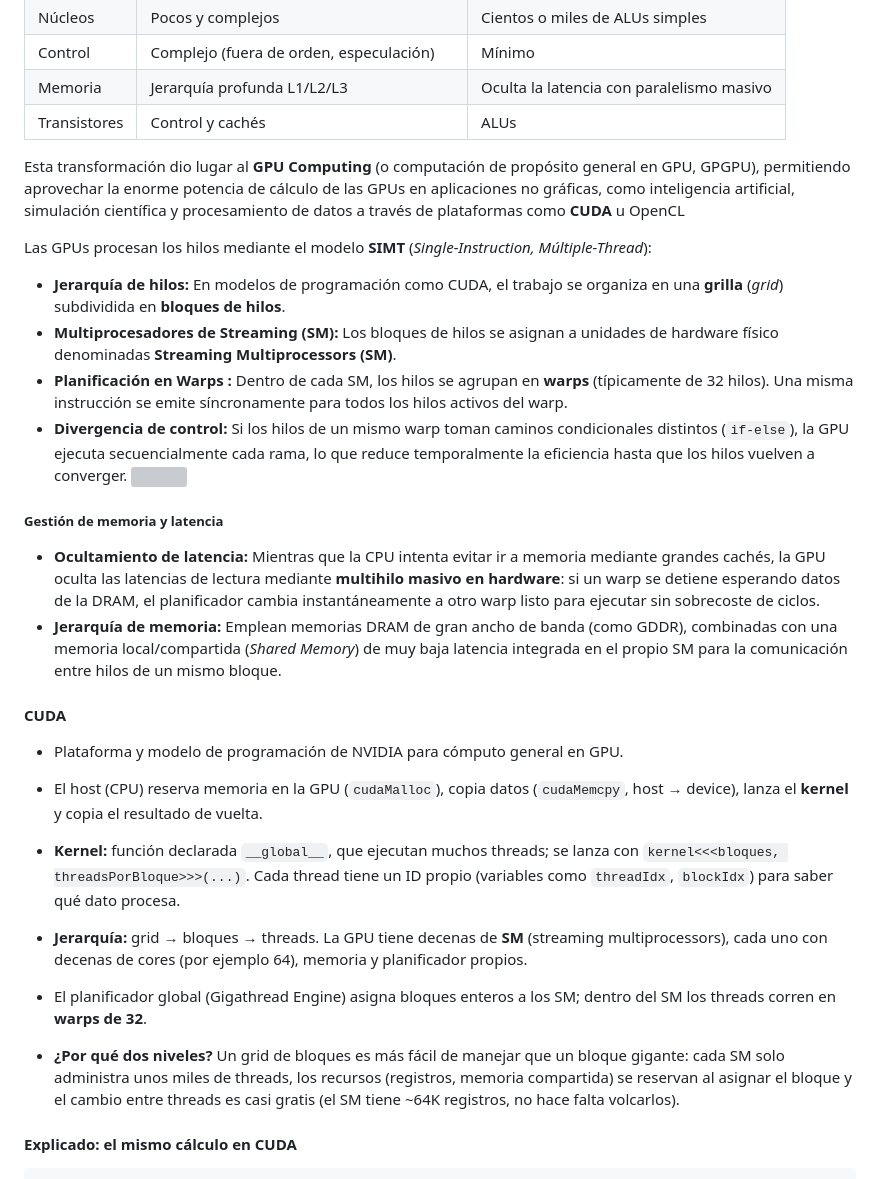
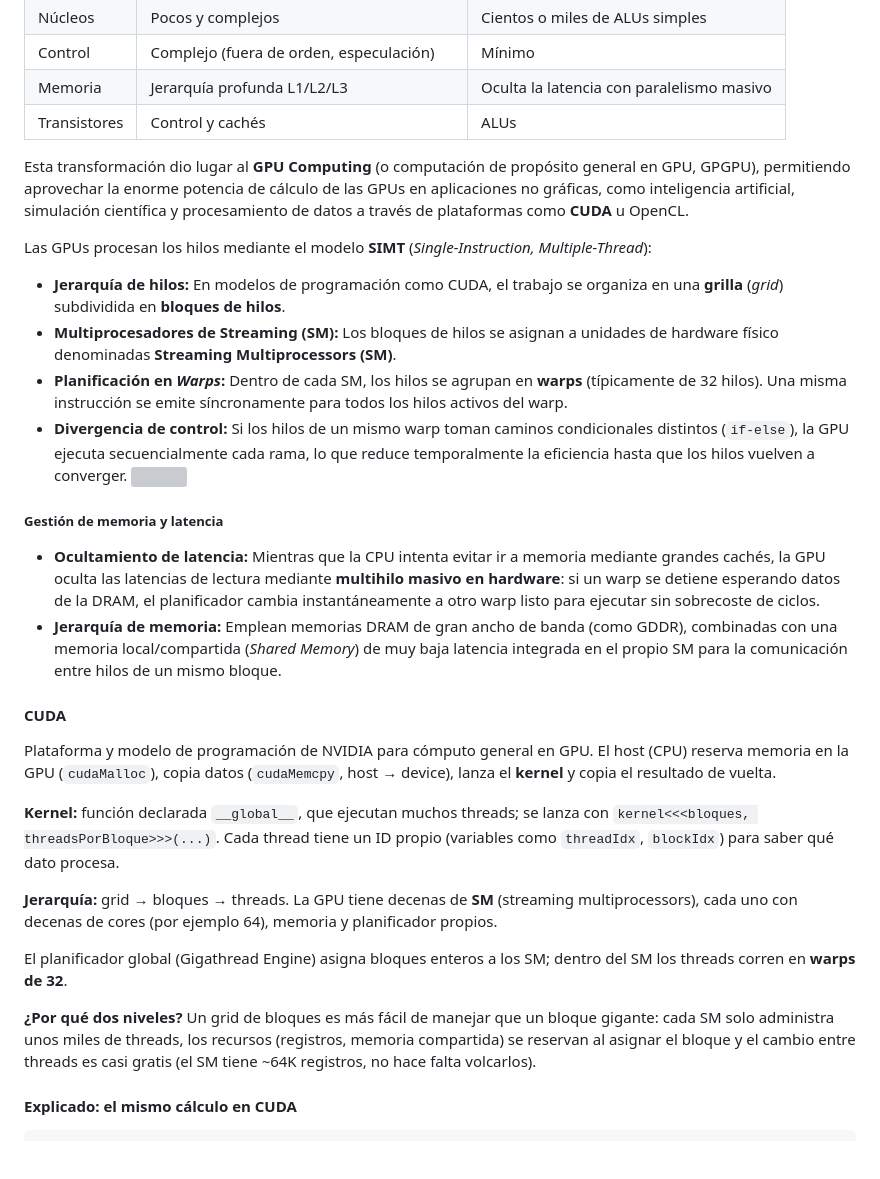
Before and after one commit to wandamol1405/apuntes-AdC, a Markdown page: docs/arquitectura.md, the part around one of its changes. Rendered like a GitHub page; blank space fills up the shorter version; grey boxes are pictures that could not be loaded.

```diff
--- a/docs/arquitectura.md
+++ b/docs/arquitectura.md
@@ -1446,12 +1463,12 @@ Una **Unidad de Procesamiento Gráfico (GPU)** es una arquitectura de cómputo m
 | Control      | Complejo (fuera de orden, especulación)    | Mínimo                                    |
 | Memoria      | Jerarquía profunda L1/L2/L3                | Oculta la latencia con paralelismo masivo |
 | Transistores | Control y cachés                           | ALUs                                      |
-Esta transformación dio lugar al **GPU Computing** (o computación de propósito general en GPU, GPGPU), permitiendo aprovechar la enorme potencia de cálculo de las GPUs en aplicaciones no gráficas, como inteligencia artificial, simulación científica y procesamiento de datos a través de plataformas como **CUDA** u OpenCL
-
-Las GPUs procesan los hilos mediante el modelo **SIMT** (_Single-Instruction, Múltiple-Thread_):
+Esta transformación dio lugar al **GPU Computing** (o computación de propósito general en GPU, GPGPU), permitiendo aprovechar la enorme potencia de cálculo de las GPUs en aplicaciones no gráficas, como inteligencia artificial, simulación científica y procesamiento de datos a través de plataformas como **CUDA** u OpenCL.
+
+Las GPUs procesan los hilos mediante el modelo **SIMT** (_Single-Instruction, Multiple-Thread_):
 - **Jerarquía de hilos:** En modelos de programación como CUDA, el trabajo se organiza en una **grilla** (_grid_) subdividida en **bloques de hilos**.
 - **Multiprocesadores de Streaming (SM):** Los bloques de hilos se asignan a unidades de hardware físico denominadas **Streaming Multiprocessors (SM)**.
-- **Planificación en** **Warps** **:** Dentro de cada SM, los hilos se agrupan en **warps** (típicamente de 32 hilos). Una misma instrucción se emite síncronamente para todos los hilos activos del warp.
+- **Planificación en _Warps_:** Dentro de cada SM, los hilos se agrupan en **warps** (típicamente de 32 hilos). Una misma instrucción se emite síncronamente para todos los hilos activos del warp.
 - **Divergencia de control:** Si los hilos de un mismo warp toman caminos condicionales distintos (`if-else`), la GPU ejecuta secuencialmente cada rama, lo que reduce temporalmente la eficiencia hasta que los hilos vuelven a converger.
 ![](images/Pasted%20image%2020261102230032.png)
 
@@ -1460,13 +1477,16 @@ Las GPUs procesan los hilos mediante el modelo **SIMT** (_Single-Instruction, M
 - **Jerarquía de memoria:** Emplean memorias DRAM de gran ancho de banda (como GDDR), combinadas con una memoria local/compartida (_Shared Memory_) de muy baja latencia integrada en el propio SM para la comunicación entre hilos de un mismo bloque.
 #### CUDA
 
-- Plataforma y modelo de programación de NVIDIA para cómputo general en GPU.
-- El host (CPU) reserva memoria en la GPU (`cudaMalloc`), copia datos (`cudaMemcpy`, host → device), lanza el **kernel** y copia el resultado de vuelta.
-- **Kernel:** función declarada `__global__`, que ejecutan muchos threads; se lanza con `kernel<<<bloques, threadsPorBloque>>>(...)`. Cada thread tiene un ID propio (variables como `threadIdx`, `blockIdx`) para saber qué dato procesa.
-- **Jerarquía:** grid → bloques → threads. La GPU tiene decenas de **SM** (streaming multiprocessors), cada uno con decenas de cores (por ejemplo 64), memoria y planificador propios.
-
-- El planificador global (Gigathread Engine) asigna bloques enteros a los SM; dentro del SM los threads corren en **warps de 32**.
-- **¿Por qué dos niveles?** Un grid de bloques es más fácil de manejar que un bloque gigante: cada SM solo administra unos miles de threads, los recursos (registros, memoria compartida) se reservan al asignar el bloque y el cambio entre threads es casi gratis (el SM tiene ~64K registros, no hace falta volcarlos).
+Plataforma y modelo de programación de NVIDIA para cómputo general en GPU.
+El host (CPU) reserva memoria en la GPU (`cudaMalloc`), copia datos (`cudaMemcpy`, host → device), lanza el **kernel** y copia el resultado de vuelta.
+
+**Kernel:** función declarada `__global__`, que ejecutan muchos threads; se lanza con `kernel<<<bloques, threadsPorBloque>>>(...)`. Cada thread tiene un ID propio (variables como `threadIdx`, `blockIdx`) para saber qué dato procesa.
+
+**Jerarquía:** grid → bloques → threads. La GPU tiene decenas de **SM** (streaming multiprocessors), cada uno con decenas de cores (por ejemplo 64), memoria y planificador propios.
+
+El planificador global (Gigathread Engine) asigna bloques enteros a los SM; dentro del SM los threads corren en **warps de 32**.
+
+**¿Por qué dos niveles?** Un grid de bloques es más fácil de manejar que un bloque gigante: cada SM solo administra unos miles de threads, los recursos (registros, memoria compartida) se reservan al asignar el bloque y el cambio entre threads es casi gratis (el SM tiene ~64K registros, no hace falta volcarlos).
 
 #### Explicado: el mismo cálculo en CUDA
 
```
Also changed, not shown: other parts of docs/arquitectura.md (+82 -44 lines), docs/images/Pasted image 20261103122055.png (added).
